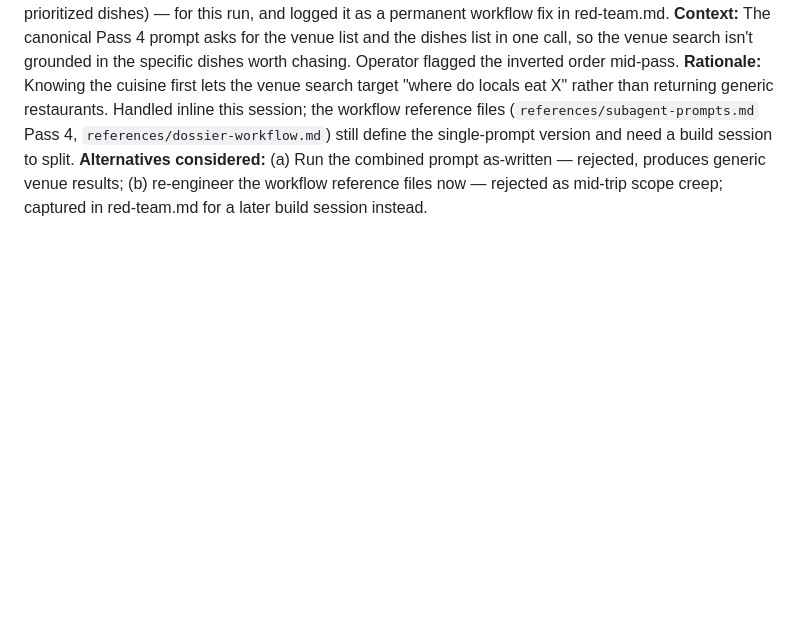
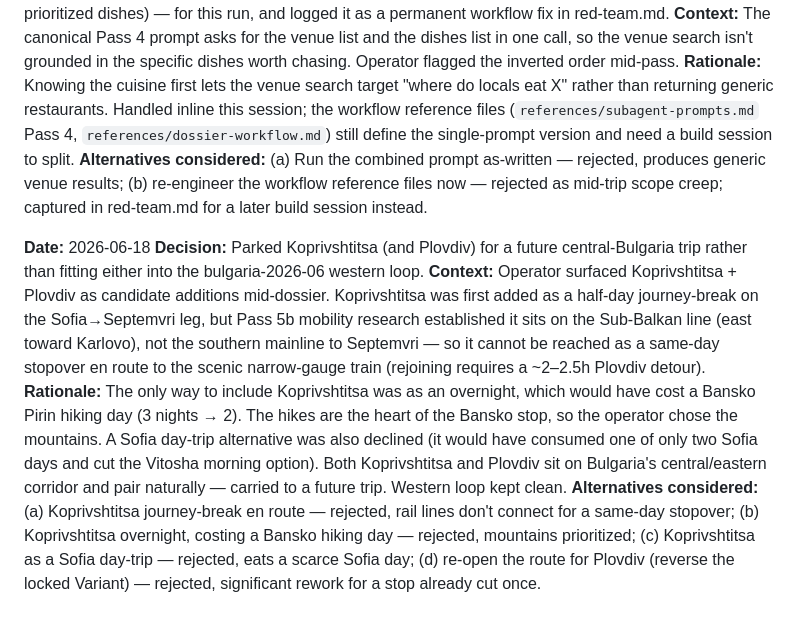
Before and after one commit to patriklindeberg75-boop/travel-os, a Markdown page: logs/decisions.md, the part around the change. Drawn GitHub-style; blank space fills up the shorter version.

```diff
--- a/logs/decisions.md
+++ b/logs/decisions.md
@@ -193,3 +193,9 @@
 **Context:** The canonical Pass 4 prompt asks for the venue list and the dishes list in one call, so the venue search isn't grounded in the specific dishes worth chasing. Operator flagged the inverted order mid-pass.
 **Rationale:** Knowing the cuisine first lets the venue search target "where do locals eat X" rather than returning generic restaurants. Handled inline this session; the workflow reference files (`references/subagent-prompts.md` Pass 4, `references/dossier-workflow.md`) still define the single-prompt version and need a build session to split.
 **Alternatives considered:** (a) Run the combined prompt as-written — rejected, produces generic venue results; (b) re-engineer the workflow reference files now — rejected as mid-trip scope creep; captured in red-team.md for a later build session instead.
+
+**Date:** 2026-06-18
+**Decision:** Parked Koprivshtitsa (and Plovdiv) for a future central-Bulgaria trip rather than fitting either into the bulgaria-2026-06 western loop.
+**Context:** Operator surfaced Koprivshtitsa + Plovdiv as candidate additions mid-dossier. Koprivshtitsa was first added as a half-day journey-break on the Sofia→Septemvri leg, but Pass 5b mobility research established it sits on the Sub-Balkan line (east toward Karlovo), not the southern mainline to Septemvri — so it cannot be reached as a same-day stopover en route to the scenic narrow-gauge train (rejoining requires a ~2–2.5h Plovdiv detour).
+**Rationale:** The only way to include Koprivshtitsa was as an overnight, which would have cost a Bansko Pirin hiking day (3 nights → 2). The hikes are the heart of the Bansko stop, so the operator chose the mountains. A Sofia day-trip alternative was also declined (it would have consumed one of only two Sofia days and cut the Vitosha morning option). Both Koprivshtitsa and Plovdiv sit on Bulgaria's central/eastern corridor and pair naturally — carried to a future trip. Western loop kept clean.
+**Alternatives considered:** (a) Koprivshtitsa journey-break en route — rejected, rail lines don't connect for a same-day stopover; (b) Koprivshtitsa overnight, costing a Bansko hiking day — rejected, mountains prioritized; (c) Koprivshtitsa as a Sofia day-trip — rejected, eats a scarce Sofia day; (d) re-open the route for Plovdiv (reverse the locked Variant) — rejected, significant rework for a stop already cut once.
```
Also changed, not shown: logs/session-notes.md (+39 -0 lines).
